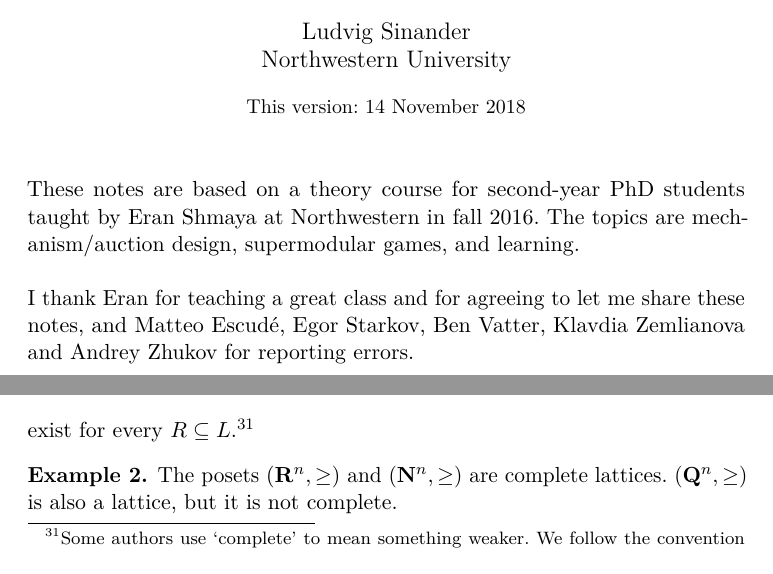
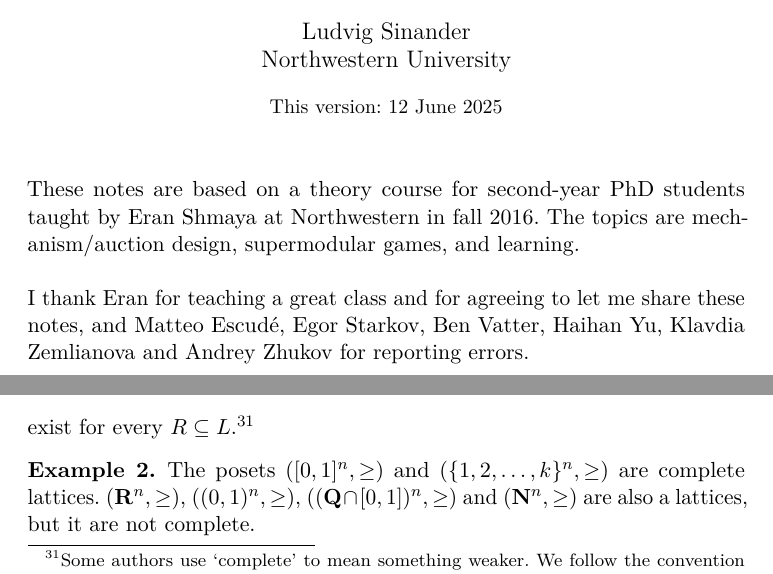
Before and after one commit to ludvigsinander/Shmaya_Sinander_notes, a LaTeX document (ms.tex): two parts of pages 1 and 51 of 84, joined at a grey line, cut so that both start at the same text. Compiled offline with pdfLaTeX.

Commit message:
Add files via upload

```diff
--- a/ms.tex
+++ b/ms.tex
@@ -59,7 +59,7 @@
 
 \author{Ludvig Sinander \\ Northwestern University}
 
-\date{\small This version: 14 November 2018}
+\date{\small This version: 12 June 2025}
 
 \makeatletter
 	\AtBeginDocument{ \hypersetup{
@@ -91,7 +91,7 @@
 These notes are based on a theory course for second-year PhD students taught by Eran Shmaya at Northwestern in fall 2016. The topics are mechanism/auction design, supermodular games, and learning.\\
 
 \noindent
-I thank Eran for teaching a great class and for agreeing to let me share these notes, and Matteo Escudé, Egor Starkov, Ben Vatter, Klavdia Zemlianova and Andrey Zhukov for reporting errors.
+I thank Eran for teaching a great class and for agreeing to let me share these notes, and Matteo Escudé, Egor Starkov, Ben Vatter, Haihan Yu, Klavdia Zemlianova and Andrey Zhukov for reporting errors.
 
 
 
@@ -2711,7 +2711,7 @@ We will sometimes be sloppy and refer to a set $L$ as a poset or lattice, suppre
 
 \begin{example}
 	%
-	The posets $\left(\R^n,\geq\right)$ and $(\N^n,\geq)$ are complete lattices. $(\Q^n,\geq)$ is also a lattice, but it is not complete.
+	The posets $\left([0,1]^n,\geq\right)$ and $(\{1,2,\dots,k\}^n,\geq)$ are complete lattices. $\left(\R^n,\geq\right)$, $\left((0,1)^n,\geq\right)$, $((\Q \cap [0,1])^n,\geq)$ and $\left(\N^n,\geq\right)$ are also a lattices, but it are not complete.
 	%
 \end{example}
 
```
Also changed, not shown: Shmaya_Sinander_notes.pdf.
